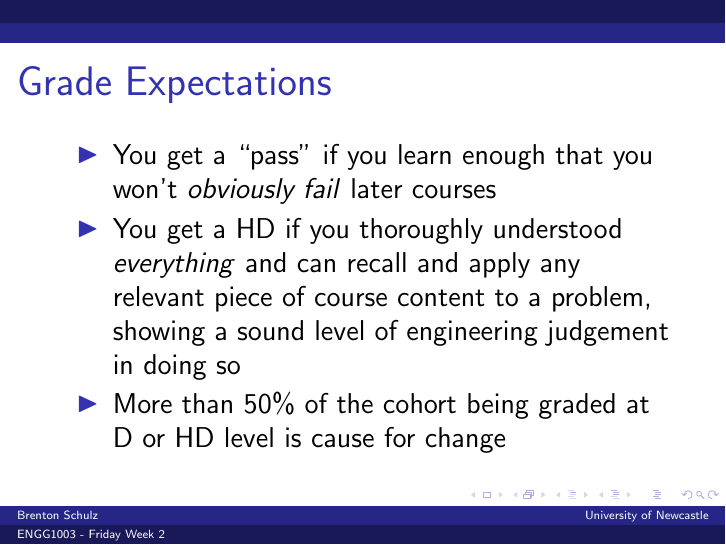
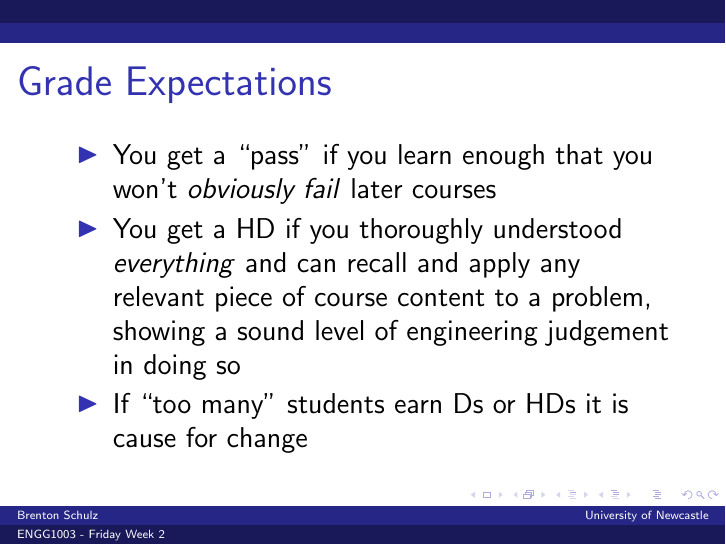
Before and after one commit to bschulznewy/engg1003, LaTeX slides (Lectures/Wk3/Wk3Tues.tex): page 6 of 49. Compiled offline with pdfLaTeX.

Commit message:
Lecture tweak

```diff
--- a/Lectures/Wk3/Wk3Tues.tex
+++ b/Lectures/Wk3/Wk3Tues.tex
@@ -132,7 +132,7 @@ Outstanding standard indicating comprehensive knowledge and understanding of the
 \begin{itemize}
 \item You get a ``pass'' if you learn enough that you won't \textit{obviously fail} later courses
 \item You get a HD if you thoroughly understood \textit{everything} and can recall and apply any relevant piece of course content to a problem, showing a sound level of engineering judgement in doing so
-\item More than 50\% of the cohort being graded at D or HD level is cause for change
+\item If ``too many'' students earn Ds or HDs it is cause for change
 \end{itemize}
 \end{frame}
 
```
Also changed, not shown: Lectures/Wk3/Wk3Tues.pdf.
